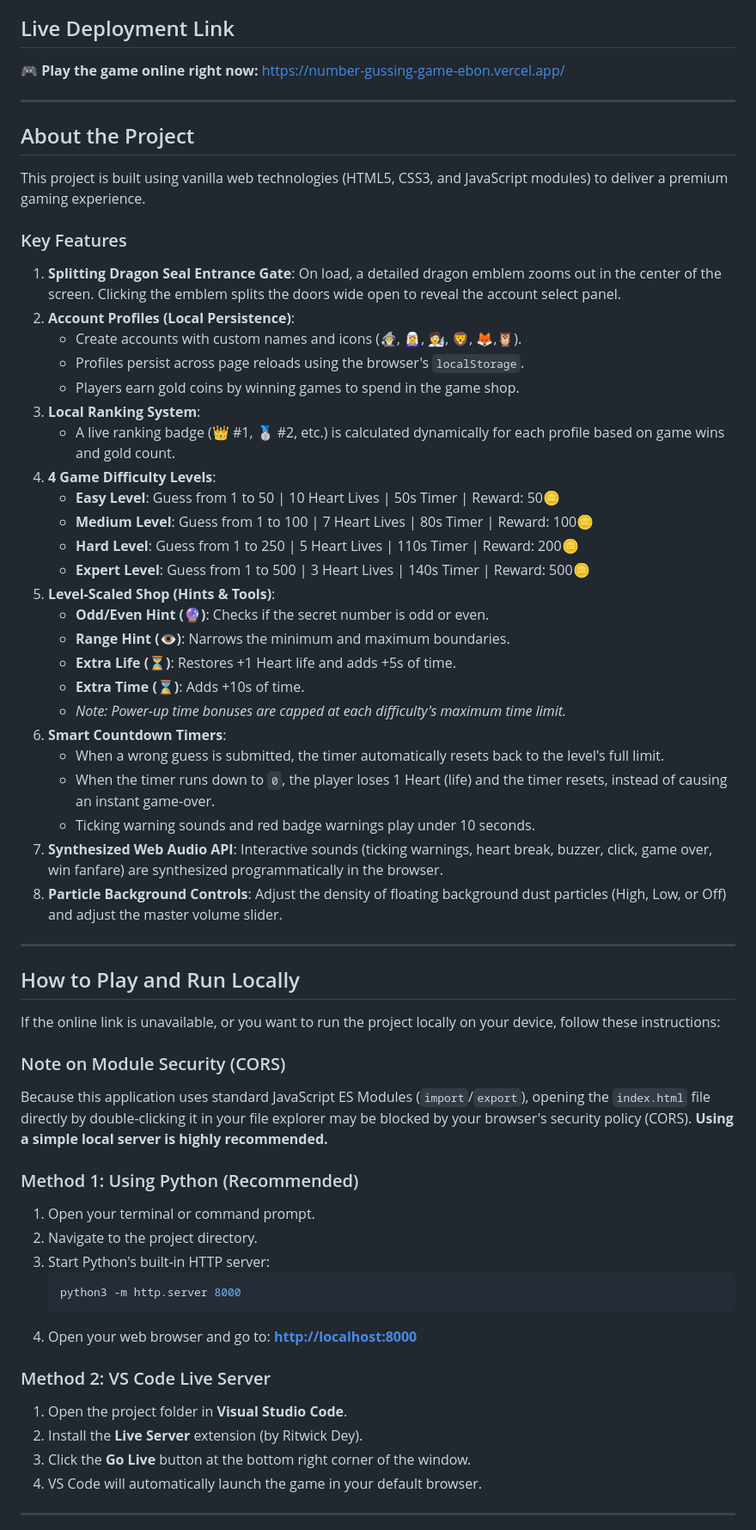
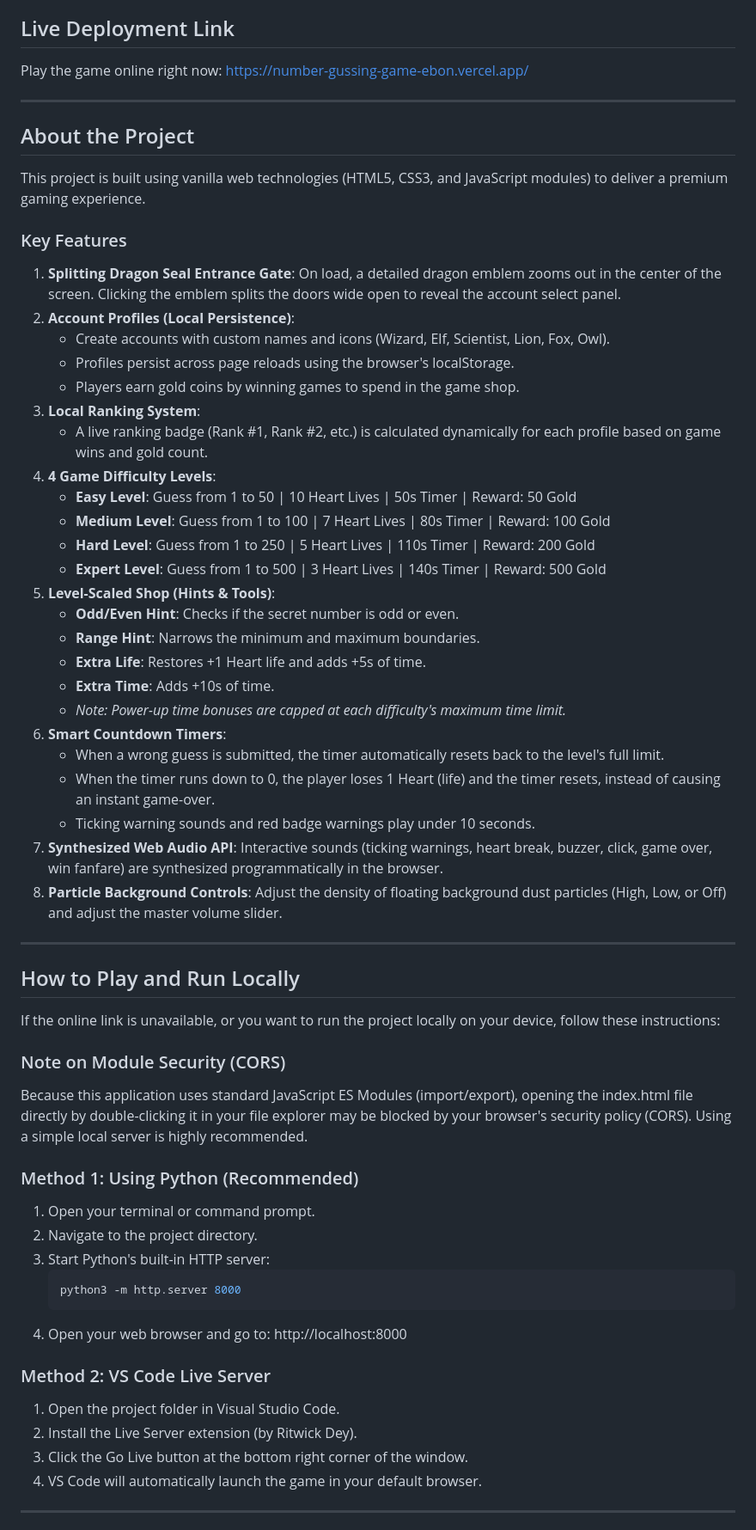
Before and after one commit to atul-232/Number-Gussing-Game, a Markdown page: README.md, the part around one of its changes. Shown at 86% size. Rendered like a GitHub page.

Commit message:
Remove emojis from README.md

````diff
--- a/README.md
+++ b/README.md
@@ -3,7 +3,7 @@
 A beautiful and modern client-side Number Guessing Game. Players choose or create profiles, select a game difficulty, and try to guess the secret code to open the locked treasure chest.
 
 ## Live Deployment Link
-🎮 **Play the game online right now:** [https://number-gussing-game-ebon.vercel.app/](https://number-gussing-game-ebon.vercel.app/)
+Play the game online right now: [https://number-gussing-game-ebon.vercel.app/](https://number-gussing-game-ebon.vercel.app/)
 
 ---
 
@@ -13,25 +13,25 @@ This project is built using vanilla web technologies (HTML5, CSS3, and JavaScrip
 ### Key Features
 1. **Splitting Dragon Seal Entrance Gate**: On load, a detailed dragon emblem zooms out in the center of the screen. Clicking the emblem splits the doors wide open to reveal the account select panel.
 2. **Account Profiles (Local Persistence)**:
-   - Create accounts with custom names and icons (🧙‍♂️, 🧝‍♀️, 🧑‍🔬, 🦁, 🦊,🦉).
-   - Profiles persist across page reloads using the browser's `localStorage`.
+   - Create accounts with custom names and icons (Wizard, Elf, Scientist, Lion, Fox, Owl).
+   - Profiles persist across page reloads using the browser's localStorage.
    - Players earn gold coins by winning games to spend in the game shop.
 3. **Local Ranking System**:
-   - A live ranking badge (👑 #1, 🥈 #2, etc.) is calculated dynamically for each profile based on game wins and gold count.
+   - A live ranking badge (Rank #1, Rank #2, etc.) is calculated dynamically for each profile based on game wins and gold count.
 4. **4 Game Difficulty Levels**:
-   - **Easy Level**: Guess from 1 to 50 | 10 Heart Lives | 50s Timer | Reward: 50🪙
-   - **Medium Level**: Guess from 1 to 100 | 7 Heart Lives | 80s Timer | Reward: 100🪙
-   - **Hard Level**: Guess from 1 to 250 | 5 Heart Lives | 110s Timer | Reward: 200🪙
-   - **Expert Level**: Guess from 1 to 500 | 3 Heart Lives | 140s Timer | Reward: 500🪙
+   - **Easy Level**: Guess from 1 to 50 | 10 Heart Lives | 50s Timer | Reward: 50 Gold
+   - **Medium Level**: Guess from 1 to 100 | 7 Heart Lives | 80s Timer | Reward: 100 Gold
+   - **Hard Level**: Guess from 1 to 250 | 5 Heart Lives | 110s Timer | Reward: 200 Gold
+   - **Expert Level**: Guess from 1 to 500 | 3 Heart Lives | 140s Timer | Reward: 500 Gold
 5. **Level-Scaled Shop (Hints & Tools)**:
-   - **Odd/Even Hint (🔮)**: Checks if the secret number is odd or even.
-   - **Range Hint (👁️)**: Narrows the minimum and maximum boundaries.
-   - **Extra Life (⏳)**: Restores +1 Heart life and adds +5s of time.
-   - **Extra Time (⌛)**: Adds +10s of time.
+   - **Odd/Even Hint**: Checks if the secret number is odd or even.
+   - **Range Hint**: Narrows the minimum and maximum boundaries.
+   - **Extra Life**: Restores +1 Heart life and adds +5s of time.
+   - **Extra Time**: Adds +10s of time.
    - *Note: Power-up time bonuses are capped at each difficulty's maximum time limit.*
 6. **Smart Countdown Timers**:
    - When a wrong guess is submitted, the timer automatically resets back to the level's full limit.
-   - When the timer runs down to `0`, the player loses 1 Heart (life) and the timer resets, instead of causing an instant game-over.
+   - When the timer runs down to 0, the player loses 1 Heart (life) and the timer resets, instead of causing an instant game-over.
    - Ticking warning sounds and red badge warnings play under 10 seconds.
 7. **Synthesized Web Audio API**: Interactive sounds (ticking warnings, heart break, buzzer, click, game over, win fanfare) are synthesized programmatically in the browser.
 8. **Particle Background Controls**: Adjust the density of floating background dust particles (High, Low, or Off) and adjust the master volume slider.
@@ -43,7 +43,7 @@ This project is built using vanilla web technologies (HTML5, CSS3, and JavaScrip
 If the online link is unavailable, or you want to run the project locally on your device, follow these instructions:
 
 ### Note on Module Security (CORS)
-Because this application uses standard JavaScript ES Modules (`import`/`export`), opening the `index.html` file directly by double-clicking it in your file explorer may be blocked by your browser's security policy (CORS). **Using a simple local server is highly recommended.**
+Because this application uses standard JavaScript ES Modules (import/export), opening the index.html file directly by double-clicking it in your file explorer may be blocked by your browser's security policy (CORS). Using a simple local server is highly recommended.
 
 ### Method 1: Using Python (Recommended)
 1. Open your terminal or command prompt.
@@ -52,12 +52,12 @@ Because this application uses standard JavaScript ES Modules (`import`/`export`)
    ```bash
    python3 -m http.server 8000
    ```
-4. Open your web browser and go to: **[http://localhost:8000](http://localhost:8000)**
+4. Open your web browser and go to: http://localhost:8000
 
 ### Method 2: VS Code Live Server
-1. Open the project folder in **Visual Studio Code**.
-2. Install the **Live Server** extension (by Ritwick Dey).
-3. Click the **Go Live** button at the bottom right corner of the window.
+1. Open the project folder in Visual Studio Code.
+2. Install the Live Server extension (by Ritwick Dey).
+3. Click the Go Live button at the bottom right corner of the window.
 4. VS Code will automatically launch the game in your default browser.
 
 ---
````
Also changed, not shown: other parts of README.md (+2 -2 lines).
